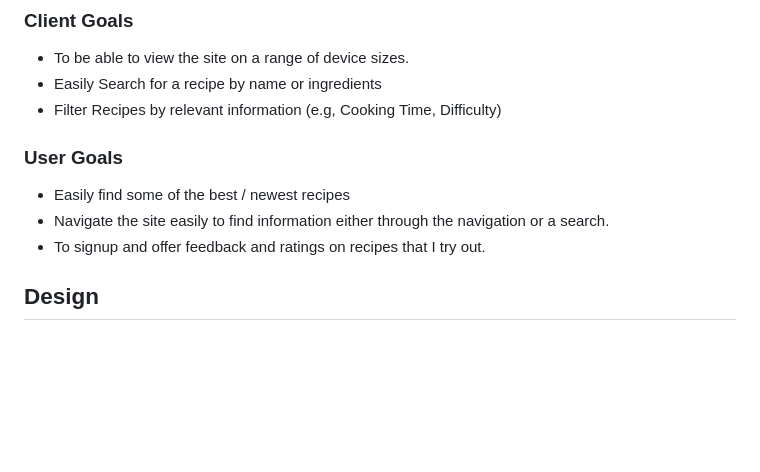
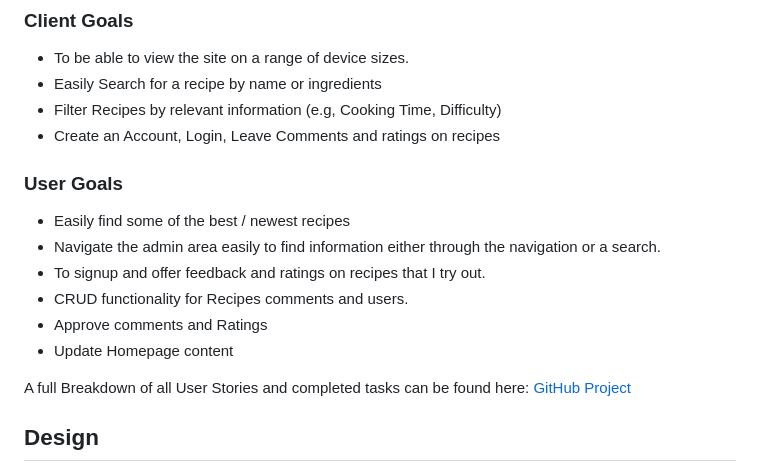
Before and after one commit to rnc-personal/ci-fullstack-pp4, a Markdown page: README.md, the part around the change. GitHub-like rendering; blank space fills up the shorter version.

Commit message:
Readme: updated User Stories Section + link to project board

```diff
--- a/README.md
+++ b/README.md
@@ -59,12 +59,19 @@ Baking Mama is a group of mums that often shared recipes with each other, often
 - To be able to view the site on a range of device sizes.
 - Easily Search for a recipe by name or ingredients
 - Filter Recipes by relevant information (e.g, Cooking Time, Difficulty)
+- Create an Account, Login, Leave Comments and ratings on recipes
 
 ### User Goals
 
 - Easily find some of the best / newest recipes
-- Navigate the site easily to find information either through the navigation or a search.
+- Navigate the admin area easily to find information either through the navigation or a search.
 - To signup and offer feedback and ratings on recipes that I try out.
+- CRUD functionality for Recipes comments and users.
+- Approve comments and Ratings
+- Update Homepage content
+
+A full Breakdown of all User Stories and completed tasks can be found here:
+[GitHub Project](https://github.com/users/rnc-personal/projects/2/views/2?layout=board)
 
 ## Design
 
```
